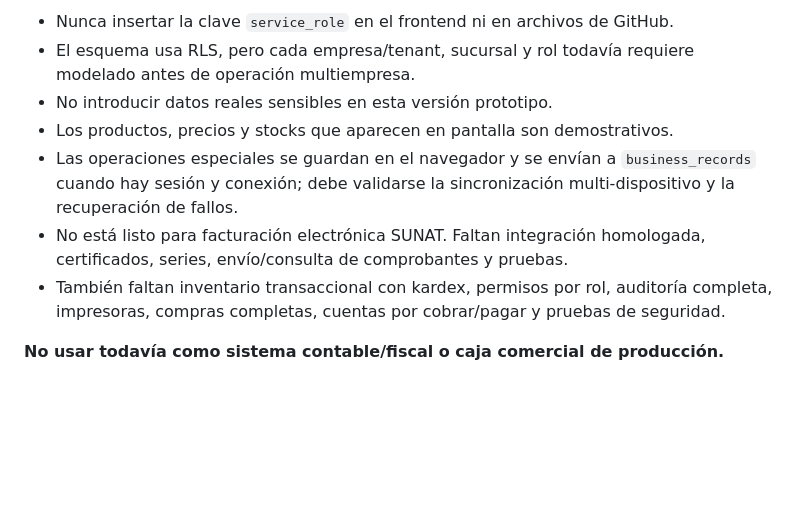
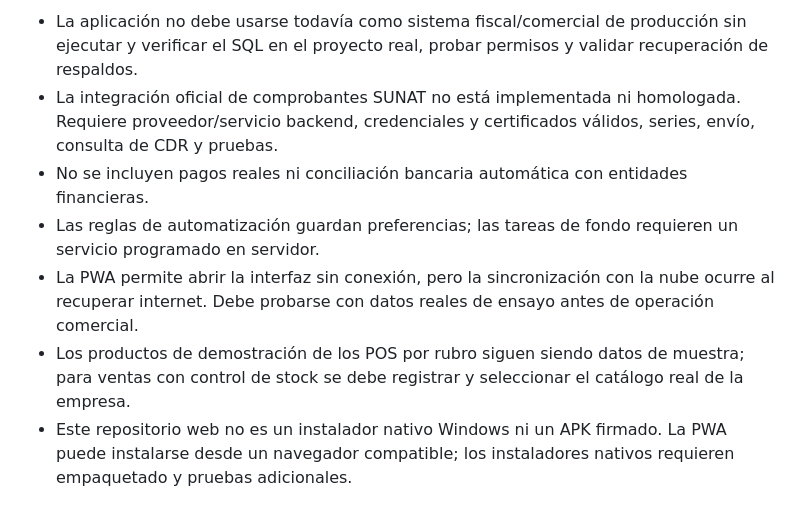
Before and after one commit to dairokick-tech/Nexodigitex, a Markdown page: README.md, the part around one of its changes. Drawn GitHub-style; blank space fills up the shorter version.

```diff
--- a/README.md
+++ b/README.md
@@ -46,10 +46,8 @@ La publicación automática está definida en `.github/workflows/deploy.yml`. Si
 
-- Nunca insertar la clave `service_role` en el frontend ni en archivos de GitHub.
-- El esquema usa RLS, pero cada empresa/tenant, sucursal y rol todavía requiere modelado antes de operación multiempresa.
-- No introducir datos reales sensibles en esta versión prototipo.
-- Los productos, precios y stocks que aparecen en pantalla son demostrativos.
-- Las operaciones especiales se guardan en el navegador y se envían a `business_records` cuando hay sesión y conexión; debe validarse la sincronización multi-dispositivo y la recuperación de fallos.
-- No está listo para facturación electrónica SUNAT. Faltan integración homologada, certificados, series, envío/consulta de comprobantes y pruebas.
-- También faltan inventario transaccional con kardex, permisos por rol, auditoría completa, impresoras, compras completas, cuentas por cobrar/pagar y pruebas de seguridad.
-
-**No usar todavía como sistema contable/fiscal o caja comercial de producción.**
+- La aplicación no debe usarse todavía como sistema fiscal/comercial de producción sin ejecutar y verificar el SQL en el proyecto real, probar permisos y validar recuperación de respaldos.
+- La integración oficial de comprobantes SUNAT no está implementada ni homologada. Requiere proveedor/servicio backend, credenciales y certificados válidos, series, envío, consulta de CDR y pruebas.
+- No se incluyen pagos reales ni conciliación bancaria automática con entidades financieras.
+- Las reglas de automatización guardan preferencias; las tareas de fondo requieren un servicio programado en servidor.
+- La PWA permite abrir la interfaz sin conexión, pero la sincronización con la nube ocurre al recuperar internet. Debe probarse con datos reales de ensayo antes de operación comercial.
+- Los productos de demostración de los POS por rubro siguen siendo datos de muestra; para ventas con control de stock se debe registrar y seleccionar el catálogo real de la empresa.
+- Este repositorio web no es un instalador nativo Windows ni un APK firmado. La PWA puede instalarse desde un navegador compatible; los instaladores nativos requieren empaquetado y pruebas adicionales.
```
Also changed, not shown: other parts of README.md (+34 -34 lines).
